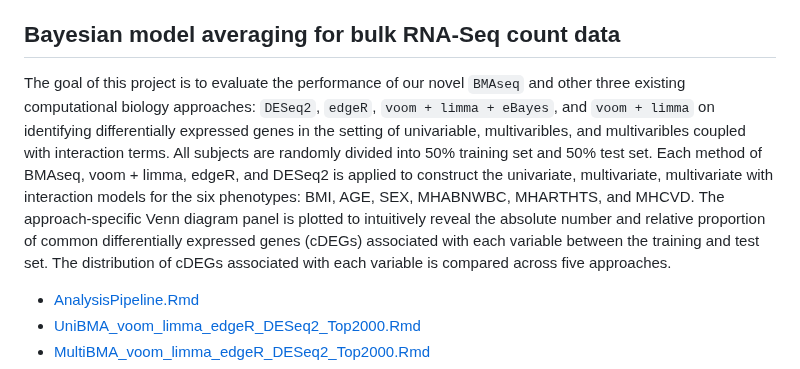
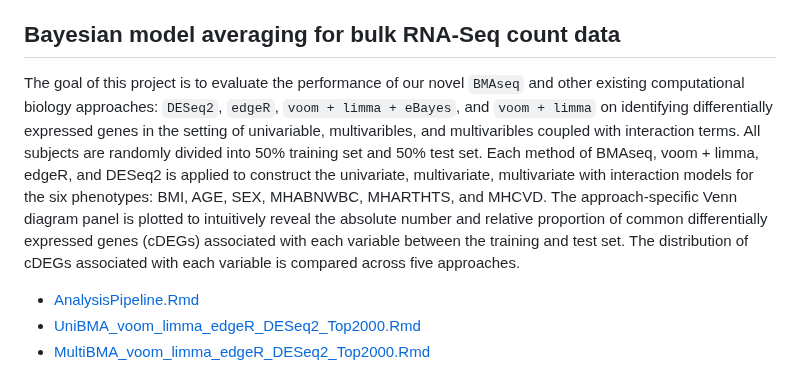
Before and after one commit to SciComp8/Project_Portfolio, a Markdown page: README.md, the part around the change. Rendered like a GitHub page.

```diff
--- a/README.md
+++ b/README.md
@@ -13,7 +13,7 @@ This is a compiled list of my programming work affiliated with collaborative and
 
 
 ## **Bayesian model averaging for bulk RNA-Seq count data**
-The goal of this project is to evaluate the performance  of our novel `BMAseq` and other three existing computational biology approaches: `DESeq2`, `edgeR`, `voom + limma + eBayes`, and `voom + limma` on identifying differentially expressed genes in the setting of univariable, multivaribles, and multivaribles coupled with interaction terms. All subjects are randomly divided into 50% training set and 50% test set. Each method of BMAseq,  voom + limma, edgeR, and DESeq2 is applied to construct the univariate, multivariate, multivariate with interaction models for the six phenotypes: BMI, AGE, SEX, MHABNWBC, MHARTHTS, and MHCVD. The approach-specific Venn diagram panel is plotted to intuitively reveal the absolute number and relative proportion of common differentially expressed genes (cDEGs) associated with each variable between the training and test set. The distribution of cDEGs associated with each variable is compared across five approaches.
+The goal of this project is to evaluate the performance  of our novel `BMAseq` and other existing computational biology approaches: `DESeq2`, `edgeR`, `voom + limma + eBayes`, and `voom + limma` on identifying differentially expressed genes in the setting of univariable, multivaribles, and multivaribles coupled with interaction terms. All subjects are randomly divided into 50% training set and 50% test set. Each method of BMAseq,  voom + limma, edgeR, and DESeq2 is applied to construct the univariate, multivariate, multivariate with interaction models for the six phenotypes: BMI, AGE, SEX, MHABNWBC, MHARTHTS, and MHCVD. The approach-specific Venn diagram panel is plotted to intuitively reveal the absolute number and relative proportion of common differentially expressed genes (cDEGs) associated with each variable between the training and test set. The distribution of cDEGs associated with each variable is compared across five approaches.
 
 - [AnalysisPipeline.Rmd](BMARNASeq/AnalysisPipeline.Rmd)
 - [UniBMA_voom_limma_edgeR_DESeq2_Top2000.Rmd](BMARNASeq/UniBMA_voom_limma_edgeR_DESeq2_Top2000.Rmd)
```
